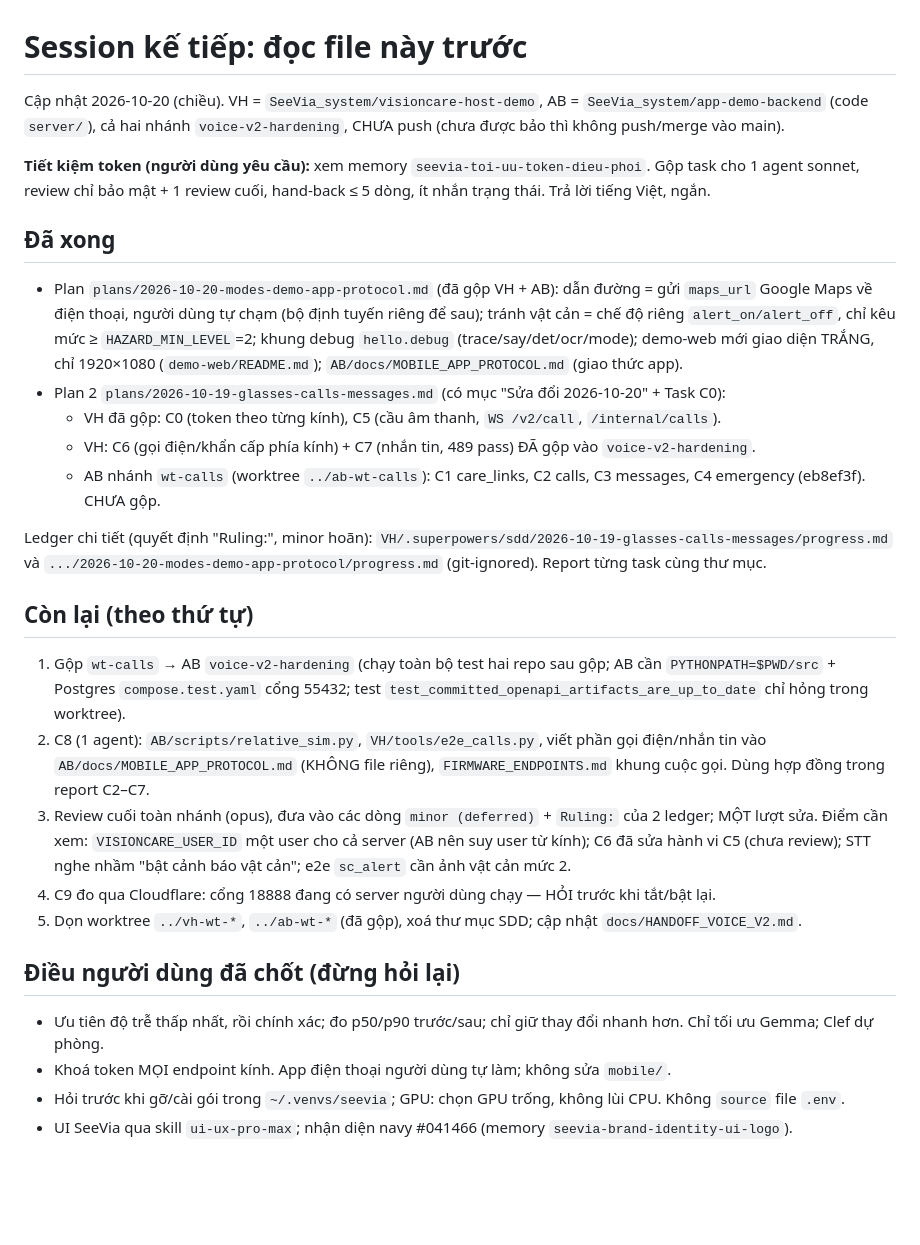
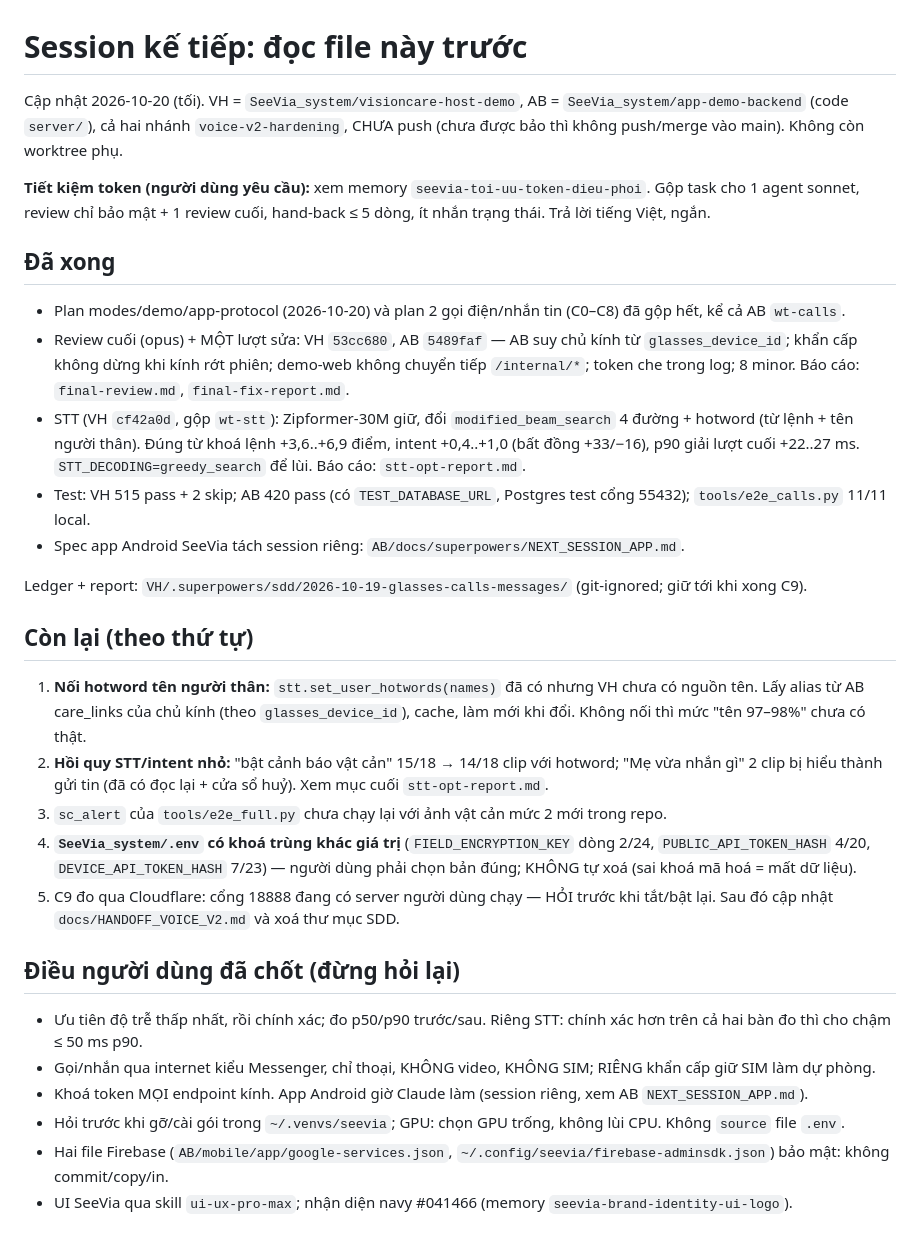
Before and after one commit to hohoangluan/visioncare-host-demo, a Markdown page: docs/superpowers/NEXT_SESSION.md, the part around the change. GitHub-like rendering; blank space fills up the shorter version.

Commit message:
docs: NEXT_SESSION — review cuối + sửa, STT beam+hotword đã gộp, việc còn lại
Co-Authored-By: Claude Opus 5.5 <noreply@anthropic.com>

```diff
--- a/docs/superpowers/NEXT_SESSION.md
+++ b/docs/superpowers/NEXT_SESSION.md
@@ -1,42 +1,41 @@
 # Session kế tiếp: đọc file này trước
 
-Cập nhật 2026-10-20 (chiều). VH = `SeeVia_system/visioncare-host-demo`, AB = `SeeVia_system/app-demo-backend` (code `server/`),
-cả hai nhánh `voice-v2-hardening`, CHƯA push (chưa được bảo thì không push/merge vào main).
+Cập nhật 2026-10-20 (tối). VH = `SeeVia_system/visioncare-host-demo`, AB = `SeeVia_system/app-demo-backend` (code `server/`),
+cả hai nhánh `voice-v2-hardening`, CHƯA push (chưa được bảo thì không push/merge vào main). Không còn worktree phụ.
 
 **Tiết kiệm token (người dùng yêu cầu):** xem memory `seevia-toi-uu-token-dieu-phoi`. Gộp task cho 1 agent sonnet, review chỉ
 bảo mật + 1 review cuối, hand-back ≤ 5 dòng, ít nhắn trạng thái. Trả lời tiếng Việt, ngắn.
 
 ## Đã xong
 
-- Plan `plans/2026-10-20-modes-demo-app-protocol.md` (đã gộp VH + AB):
-  dẫn đường = gửi `maps_url` Google Maps về điện thoại, người dùng tự chạm (bộ định tuyến riêng để sau);
-  tránh vật cản = chế độ riêng `alert_on/alert_off`, chỉ kêu mức ≥ `HAZARD_MIN_LEVEL`=2;
-  khung debug `hello.debug` (trace/say/det/ocr/mode); demo-web mới giao diện TRẮNG, chỉ 1920×1080 (`demo-web/README.md`);
-  `AB/docs/MOBILE_APP_PROTOCOL.md` (giao thức app).
-- Plan 2 `plans/2026-10-19-glasses-calls-messages.md` (có mục "Sửa đổi 2026-10-20" + Task C0):
-  - VH đã gộp: C0 (token theo từng kính), C5 (cầu âm thanh, `WS /v2/call`, `/internal/calls`).
-  - VH: C6 (gọi điện/khẩn cấp phía kính) + C7 (nhắn tin, 489 pass) ĐÃ gộp vào `voice-v2-hardening`.
-  - AB nhánh `wt-calls` (worktree `../ab-wt-calls`): C1 care_links, C2 calls, C3 messages, C4 emergency (eb8ef3f). CHƯA gộp.
+- Plan modes/demo/app-protocol (2026-10-20) và plan 2 gọi điện/nhắn tin (C0–C8) đã gộp hết, kể cả AB `wt-calls`.
+- Review cuối (opus) + MỘT lượt sửa: VH `53cc680`, AB `5489faf` — AB suy chủ kính từ `glasses_device_id`; khẩn cấp không dừng khi kính
+  rớt phiên; demo-web không chuyển tiếp `/internal/*`; token che trong log; 8 minor. Báo cáo: `final-review.md`, `final-fix-report.md`.
+- STT (VH `cf42a0d`, gộp `wt-stt`): Zipformer-30M giữ, đổi `modified_beam_search` 4 đường + hotword (từ lệnh + tên người thân).
+  Đúng từ khoá lệnh +3,6..+6,9 điểm, intent +0,4..+1,0 (bất đồng +33/−16), p90 giải lượt cuối +22..27 ms. `STT_DECODING=greedy_search` để lùi.
+  Báo cáo: `stt-opt-report.md`.
+- Test: VH 515 pass + 2 skip; AB 420 pass (có `TEST_DATABASE_URL`, Postgres test cổng 55432); `tools/e2e_calls.py` 11/11 local.
+- Spec app Android SeeVia tách session riêng: `AB/docs/superpowers/NEXT_SESSION_APP.md`.
 
-Ledger chi tiết (quyết định "Ruling:", minor hoãn): `VH/.superpowers/sdd/2026-10-19-glasses-calls-messages/progress.md`
-và `.../2026-10-20-modes-demo-app-protocol/progress.md` (git-ignored). Report từng task cùng thư mục.
+Ledger + report: `VH/.superpowers/sdd/2026-10-19-glasses-calls-messages/` (git-ignored; giữ tới khi xong C9).
 
 ## Còn lại (theo thứ tự)
 
-1. Gộp `wt-calls` → AB `voice-v2-hardening`
-   (chạy toàn bộ test hai repo sau gộp; AB cần `PYTHONPATH=$PWD/src` + Postgres
-   `compose.test.yaml` cổng 55432; test `test_committed_openapi_artifacts_are_up_to_date` chỉ hỏng trong worktree).
-2. C8 (1 agent): `AB/scripts/relative_sim.py`, `VH/tools/e2e_calls.py`, viết phần gọi điện/nhắn tin vào
-   `AB/docs/MOBILE_APP_PROTOCOL.md` (KHÔNG file riêng), `FIRMWARE_ENDPOINTS.md` khung cuộc gọi. Dùng hợp đồng trong report C2–C7.
-3. Review cuối toàn nhánh (opus), đưa vào các dòng `minor (deferred)` + `Ruling:` của 2 ledger; MỘT lượt sửa.
-   Điểm cần xem: `VISIONCARE_USER_ID` một user cho cả server (AB nên suy user từ kính); C6 đã sửa hành vi C5 (chưa review);
-   STT nghe nhầm "bật cảnh báo vật cản"; e2e `sc_alert` cần ảnh vật cản mức 2.
-4. C9 đo qua Cloudflare: cổng 18888 đang có server người dùng chạy — HỎI trước khi tắt/bật lại.
-5. Dọn worktree `../vh-wt-*`, `../ab-wt-*` (đã gộp), xoá thư mục SDD; cập nhật `docs/HANDOFF_VOICE_V2.md`.
+1. **Nối hotword tên người thân:** `stt.set_user_hotwords(names)` đã có nhưng VH chưa có nguồn tên. Lấy alias từ AB care_links của chủ kính
+   (theo `glasses_device_id`), cache, làm mới khi đổi. Không nối thì mức "tên 97–98%" chưa có thật.
+2. **Hồi quy STT/intent nhỏ:** "bật cảnh báo vật cản" 15/18 → 14/18 clip với hotword; "Mẹ vừa nhắn gì" 2 clip bị hiểu thành gửi tin
+   (đã có đọc lại + cửa sổ huỷ). Xem mục cuối `stt-opt-report.md`.
+3. `sc_alert` của `tools/e2e_full.py` chưa chạy lại với ảnh vật cản mức 2 mới trong repo.
+4. **`SeeVia_system/.env` có khoá trùng khác giá trị** (`FIELD_ENCRYPTION_KEY` dòng 2/24, `PUBLIC_API_TOKEN_HASH` 4/20,
+   `DEVICE_API_TOKEN_HASH` 7/23) — người dùng phải chọn bản đúng; KHÔNG tự xoá (sai khoá mã hoá = mất dữ liệu).
+5. C9 đo qua Cloudflare: cổng 18888 đang có server người dùng chạy — HỎI trước khi tắt/bật lại. Sau đó cập nhật `docs/HANDOFF_VOICE_V2.md`
+   và xoá thư mục SDD.
 
 ## Điều người dùng đã chốt (đừng hỏi lại)
 
-- Ưu tiên độ trễ thấp nhất, rồi chính xác; đo p50/p90 trước/sau; chỉ giữ thay đổi nhanh hơn. Chỉ tối ưu Gemma; Clef dự phòng.
-- Khoá token MỌI endpoint kính. App điện thoại người dùng tự làm; không sửa `mobile/`.
+- Ưu tiên độ trễ thấp nhất, rồi chính xác; đo p50/p90 trước/sau. Riêng STT: chính xác hơn trên cả hai bàn đo thì cho chậm ≤ 50 ms p90.
+- Gọi/nhắn qua internet kiểu Messenger, chỉ thoại, KHÔNG video, KHÔNG SIM; RIÊNG khẩn cấp giữ SIM làm dự phòng.
+- Khoá token MỌI endpoint kính. App Android giờ Claude làm (session riêng, xem AB `NEXT_SESSION_APP.md`).
 - Hỏi trước khi gỡ/cài gói trong `~/.venvs/seevia`; GPU: chọn GPU trống, không lùi CPU. Không `source` file `.env`.
+- Hai file Firebase (`AB/mobile/app/google-services.json`, `~/.config/seevia/firebase-adminsdk.json`) bảo mật: không commit/copy/in.
 - UI SeeVia qua skill `ui-ux-pro-max`; nhận diện navy #041466 (memory `seevia-brand-identity-ui-logo`).
```
